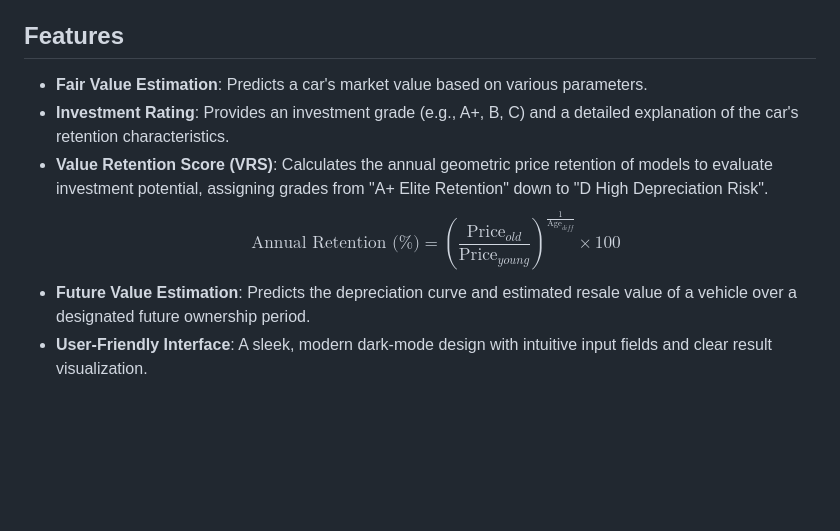
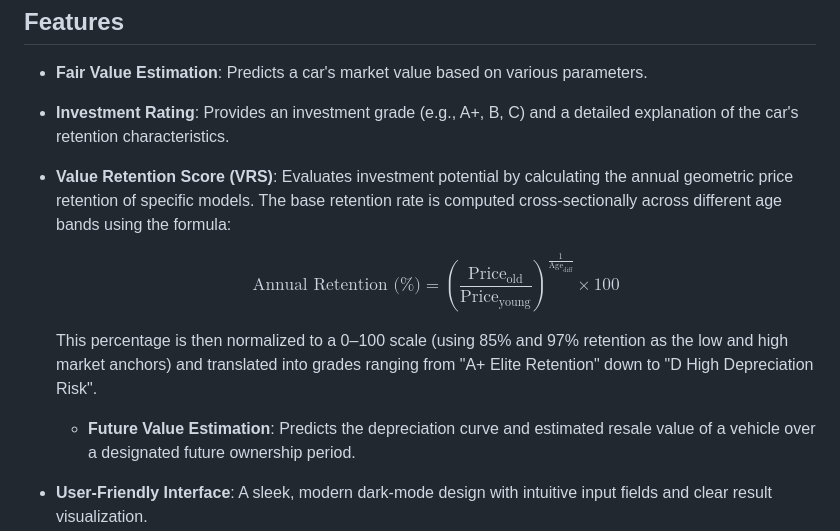
Before and after one commit to AMrReffat7/DriveValue-AI, a Markdown page: README.md, the part around the change. GitHub-like rendering; blank space fills up the shorter version.

Commit message:
Revise VRS and Future Value Estimation descriptions
Updated the Value Retention Score (VRS) section to clarify its calculation and grading system. Enhanced the explanation of the future value estimation feature.

```diff
--- a/README.md
+++ b/README.md
@@ -20,9 +20,12 @@ The repository consists of five main components, covering the entire lifecycle f
 
 - **Fair Value Estimation**: Predicts a car's market value based on various parameters.
 - **Investment Rating**: Provides an investment grade (e.g., A+, B, C) and a detailed explanation of the car's retention characteristics.
-- **Value Retention Score (VRS)**: Calculates the annual geometric price retention of models to evaluate investment potential, assigning grades from "A+ Elite Retention" down to "D High Depreciation Risk".
-$$\text{Annual Retention (\%)} = \left( \frac{\text{Price}_{old}}{\text{Price}_{young}} \right)^{\frac{1}{\text{Age}_{diff}}} \times 100$$
-- **Future Value Estimation**: Predicts the depreciation curve and estimated resale value of a vehicle over a designated future ownership period.
+- **Value Retention Score (VRS)**: Evaluates investment potential by calculating the annual geometric price retention of specific models. The base retention rate is computed cross-sectionally across different age bands using the formula:
+
+  $$\text{Annual Retention (\%)} = \left( \frac{\text{Price}_{\text{old}}}{\text{Price}_{\text{young}}} \right)^{\frac{1}{\text{Age}_{\text{diff}}}} \times 100$$
+
+  This percentage is then normalized to a 0–100 scale (using 85% and 97% retention as the low and high market anchors) and translated into grades ranging from "A+ Elite Retention" down to "D High Depreciation Risk".
+  - **Future Value Estimation**: Predicts the depreciation curve and estimated resale value of a vehicle over a designated future ownership period.
 - **User-Friendly Interface**: A sleek, modern dark-mode design with intuitive input fields and clear result visualization.
 - **Responsive Design**: Optimized for seamless experience across desktop and mobile devices.
 - **Robust Backend**: Built with Flask, featuring model loading, prediction logic, and comprehensive error handling for reliable performance.
```
